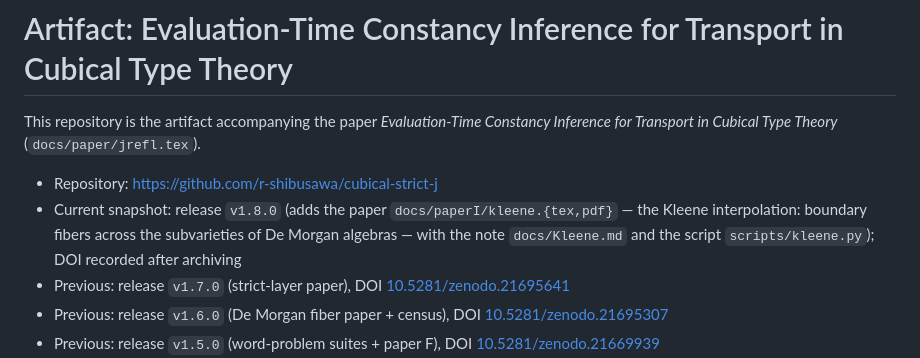
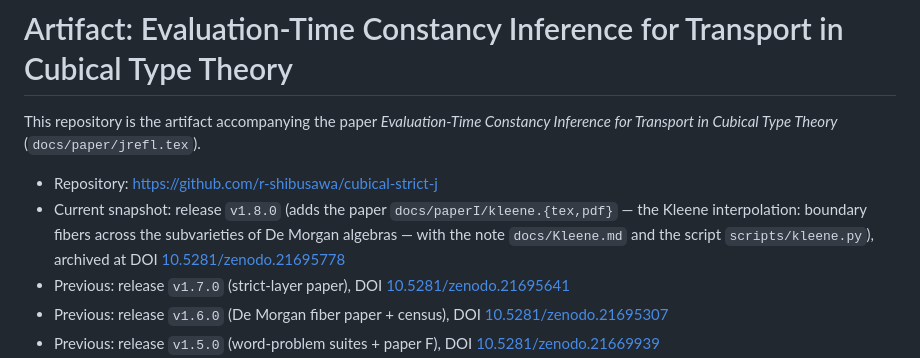
Before and after one commit to r-shibusawa/cubical-strict-j, a Markdown page: ARTIFACT.md, the part around the change. Rendered like a GitHub page.

Commit message:
Record the v1.8.0 Zenodo DOI (10.5281/zenodo.21695778)

```diff
--- a/ARTIFACT.md
+++ b/ARTIFACT.md
@@ -9,7 +9,8 @@ This repository is the artifact accompanying the paper
   `docs/paperI/kleene.{tex,pdf}` — the Kleene interpolation:
   boundary fibers across the subvarieties of De Morgan algebras —
   with the note `docs/Kleene.md` and the script
-  `scripts/kleene.py`); DOI recorded after archiving
+  `scripts/kleene.py`), archived at DOI
+  [10.5281/zenodo.21695778](https://doi.org/10.5281/zenodo.21695778)
 - Previous: release `v1.7.0` (strict-layer paper), DOI
   [10.5281/zenodo.21695641](https://doi.org/10.5281/zenodo.21695641)
 - Previous: release `v1.6.0` (De Morgan fiber paper + census), DOI
```
